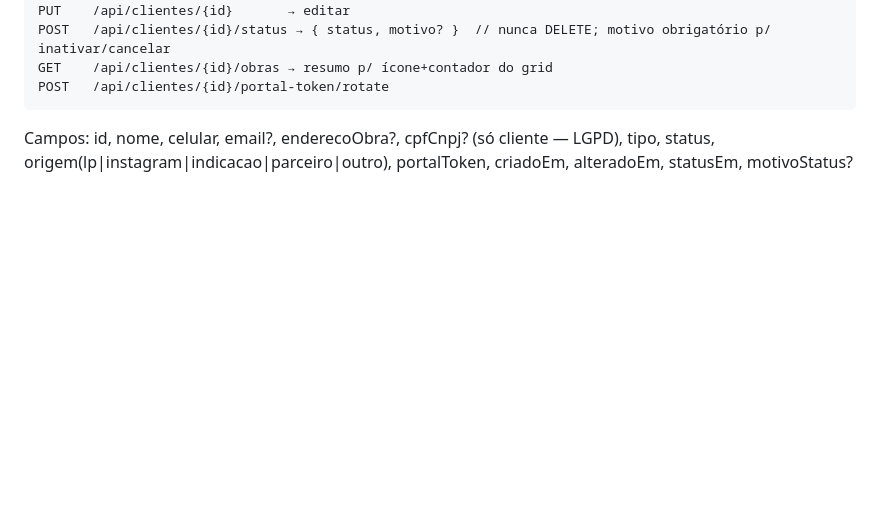
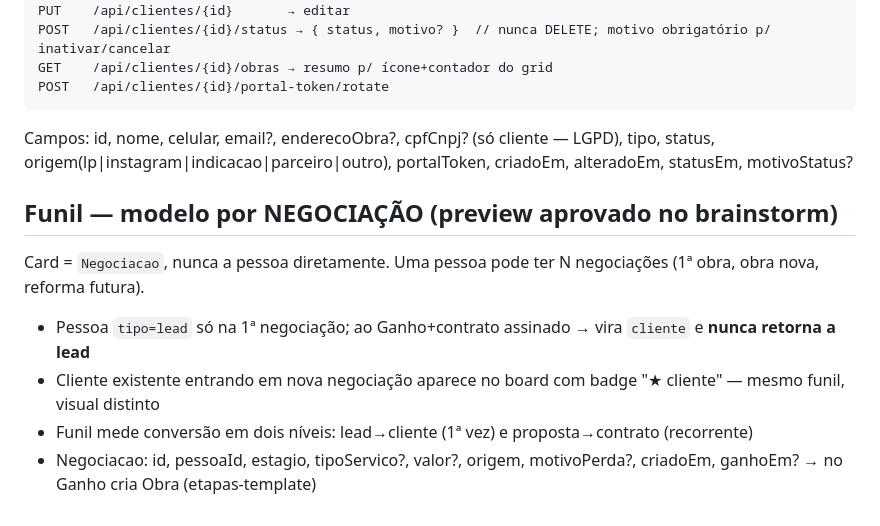
Before and after one commit to guelfi/HakoInteriores, a Markdown page: SPEC-BACKEND.md, the part around the change. Drawn GitHub-style; blank space fills up the shorter version.

Commit message:
spec: funil por negociação — cliente pode ter N cards, badge ★ cliente

````diff
--- a/SPEC-BACKEND.md
+++ b/SPEC-BACKEND.md
@@ -195,3 +195,11 @@ POST   /api/clientes/{id}/portal-token/rotate
 ```
 
 Campos: id, nome, celular, email?, enderecoObra?, cpfCnpj? (só cliente — LGPD), tipo, status, origem(lp|instagram|indicacao|parceiro|outro), portalToken, criadoEm, alteradoEm, statusEm, motivoStatus?
+
+## Funil — modelo por NEGOCIAÇÃO (preview aprovado no brainstorm)
+
+Card = `Negociacao`, nunca a pessoa diretamente. Uma pessoa pode ter N negociações (1ª obra, obra nova, reforma futura).
+- Pessoa `tipo=lead` só na 1ª negociação; ao Ganho+contrato assinado → vira `cliente` e **nunca retorna a lead**
+- Cliente existente entrando em nova negociação aparece no board com badge "★ cliente" — mesmo funil, visual distinto
+- Funil mede conversão em dois níveis: lead→cliente (1ª vez) e proposta→contrato (recorrente)
+- Negociacao: id, pessoaId, estagio, tipoServico?, valor?, origem, motivoPerda?, criadoEm, ganhoEm? → no Ganho cria Obra (etapas-template)
````
